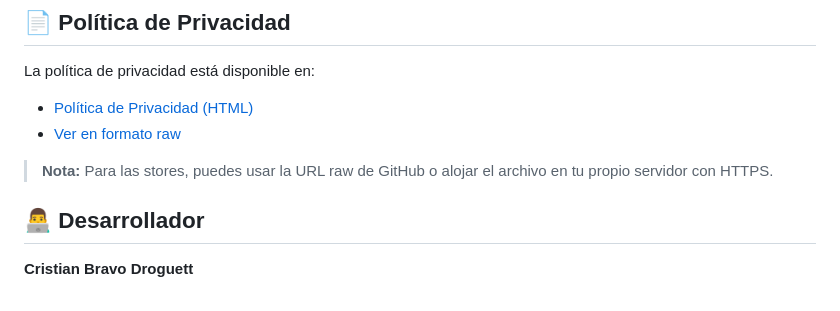
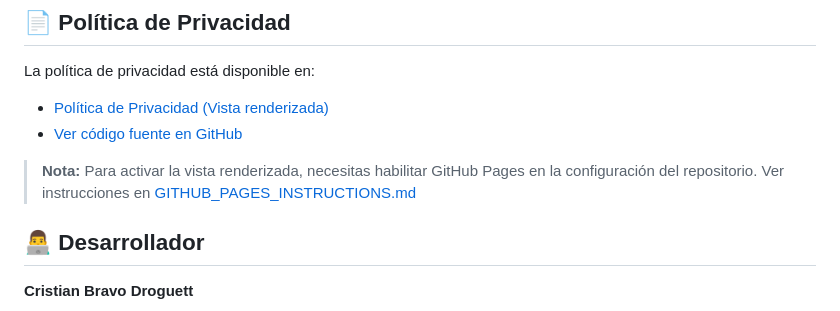
Before and after one commit to operonte/horasmedicas, a Markdown page: README.md, the part around the change. GitHub-like rendering.

```diff
--- a/README.md
+++ b/README.md
@@ -94,10 +94,10 @@ flutter build ios --release
 ## 📄 Política de Privacidad
 
 La política de privacidad está disponible en:
-- [Política de Privacidad (HTML)](https://github.com/operonte/horasmedicas/blob/main/privacy_policy.html)
-- [Ver en formato raw](https://raw.githubusercontent.com/operonte/horasmedicas/main/privacy_policy.html)
+- [Política de Privacidad (Vista renderizada)](https://operonte.github.io/horasmedicas/privacy_policy.html)
+- [Ver código fuente en GitHub](https://github.com/operonte/horasmedicas/blob/main/privacy_policy.html)
 
-> **Nota:** Para las stores, puedes usar la URL raw de GitHub o alojar el archivo en tu propio servidor con HTTPS.
+> **Nota:** Para activar la vista renderizada, necesitas habilitar GitHub Pages en la configuración del repositorio. Ver instrucciones en [GITHUB_PAGES_INSTRUCTIONS.md](GITHUB_PAGES_INSTRUCTIONS.md)
 
 ## 👨‍💻 Desarrollador
 
```
Also changed, not shown: GITHUB_PAGES_INSTRUCTIONS.md (added, +56 -0 lines), REQUISITOS_STORES.md (+4 -2 lines).
